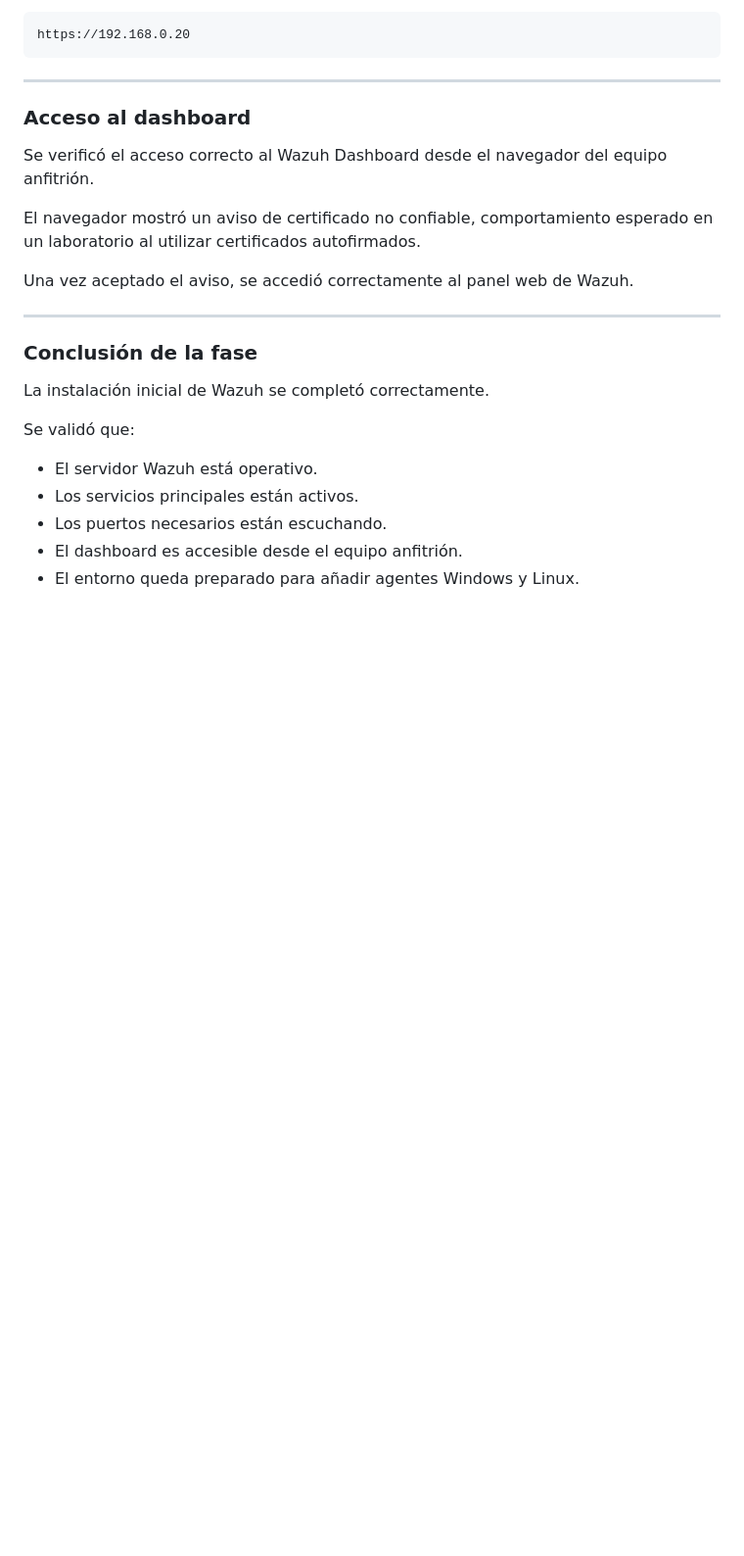
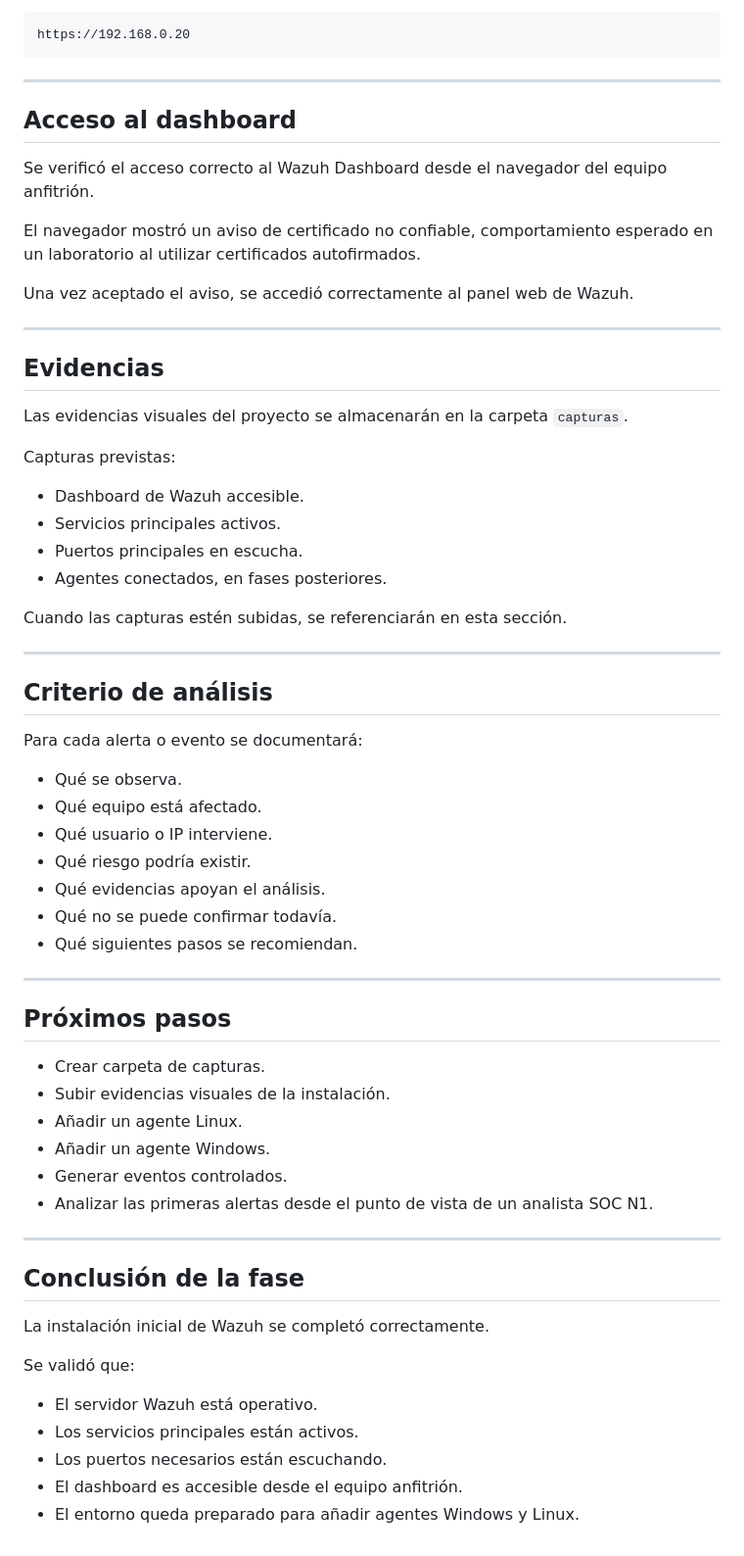
Before and after one commit to Joudy15/ciberseguridad-portfolio, a Markdown page: 01-laboratorio-soc-wazuh/README.md, the part around one of its changes. Shown at 98% size. GitHub-like rendering; blank space fills up the shorter version.

```diff
--- a/01-laboratorio-soc-wazuh/README.md
+++ b/01-laboratorio-soc-wazuh/README.md
@@ -222,7 +154,7 @@ https://192.168.0.20
 
 ---
 
-### Acceso al dashboard
+## Acceso al dashboard
 
 Se verificó el acceso correcto al Wazuh Dashboard desde el navegador del equipo anfitrión.
 
@@ -232,7 +164,47 @@ Una vez aceptado el aviso, se accedió correctamente al panel web de Wazuh.
 
 ---
 
-### Conclusión de la fase
+## Evidencias
+
+Las evidencias visuales del proyecto se almacenarán en la carpeta `capturas`.
+
+Capturas previstas:
+
+* Dashboard de Wazuh accesible.
+* Servicios principales activos.
+* Puertos principales en escucha.
+* Agentes conectados, en fases posteriores.
+
+Cuando las capturas estén subidas, se referenciarán en esta sección.
+
+---
+
+## Criterio de análisis
+
+Para cada alerta o evento se documentará:
+
+* Qué se observa.
+* Qué equipo está afectado.
+* Qué usuario o IP interviene.
+* Qué riesgo podría existir.
+* Qué evidencias apoyan el análisis.
+* Qué no se puede confirmar todavía.
+* Qué siguientes pasos se recomiendan.
+
+---
+
+## Próximos pasos
+
+* Crear carpeta de capturas.
+* Subir evidencias visuales de la instalación.
+* Añadir un agente Linux.
+* Añadir un agente Windows.
+* Generar eventos controlados.
+* Analizar las primeras alertas desde el punto de vista de un analista SOC N1.
+
+---
+
+## Conclusión de la fase
 
 La instalación inicial de Wazuh se completó correctamente.
 
```
Also changed, not shown: other parts of 01-laboratorio-soc-wazuh/README.md (+30 -98 lines).
